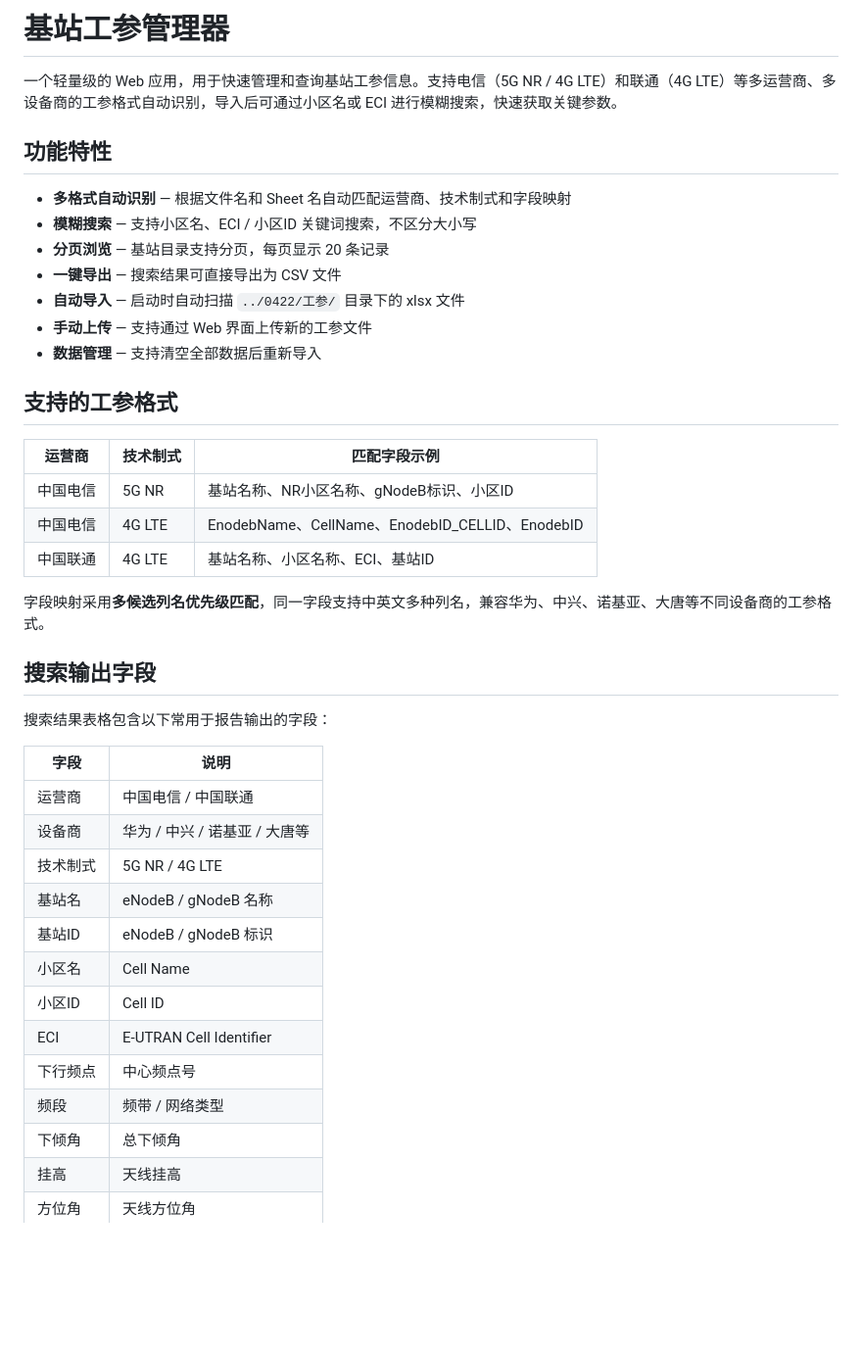
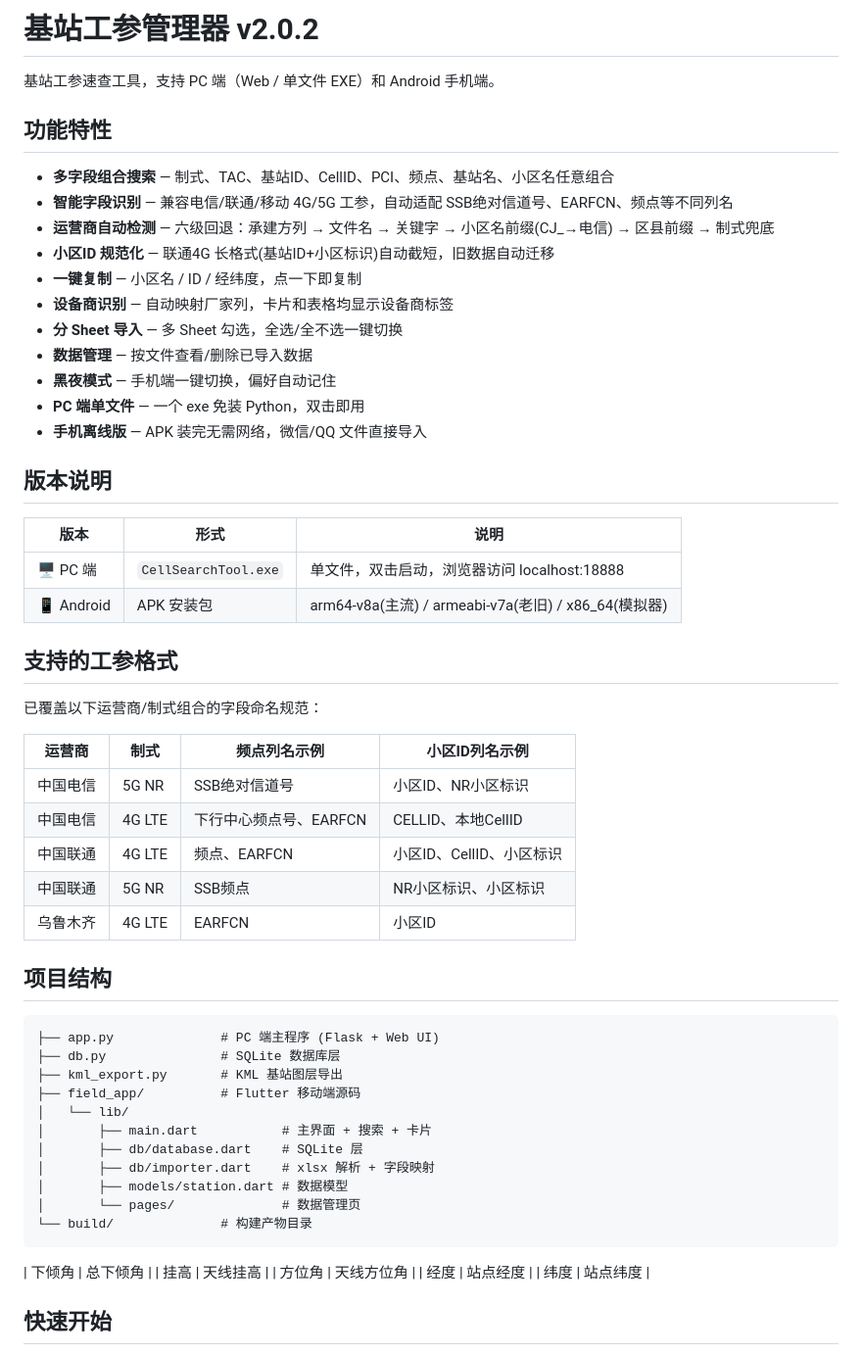
Before and after one commit to Xiaomo3250/CellSearchTool, a Markdown page: README.md, the part around the change. Shown at 98% size. GitHub-like rendering; blank space fills up the shorter version.

Commit message:
docs: 更新README至v2.0.2

````diff
--- a/README.md
+++ b/README.md
@@ -1,43 +1,55 @@
-# 基站工参管理器
+# 基站工参管理器 v2.0.2
 
-一个轻量级的 Web 应用，用于快速管理和查询基站工参信息。支持电信（5G NR / 4G LTE）和联通（4G LTE）等多运营商、多设备商的工参格式自动识别，导入后可通过小区名或 ECI 进行模糊搜索，快速获取关键参数。
+基站工参速查工具，支持 PC 端（Web / 单文件 EXE）和 Android 手机端。
 
 ## 功能特性
 
-- **多格式自动识别** — 根据文件名和 Sheet 名自动匹配运营商、技术制式和字段映射
-- **模糊搜索** — 支持小区名、ECI / 小区ID 关键词搜索，不区分大小写
-- **分页浏览** — 基站目录支持分页，每页显示 20 条记录
-- **一键导出** — 搜索结果可直接导出为 CSV 文件
-- **自动导入** — 启动时自动扫描 `../0422/工参/` 目录下的 xlsx 文件
-- **手动上传** — 支持通过 Web 界面上传新的工参文件
-- **数据管理** — 支持清空全部数据后重新导入
+- **多字段组合搜索** — 制式、TAC、基站ID、CellID、PCI、频点、基站名、小区名任意组合
+- **智能字段识别** — 兼容电信/联通/移动 4G/5G 工参，自动适配 SSB绝对信道号、EARFCN、频点等不同列名
+- **运营商自动检测** — 六级回退：承建方列 → 文件名 → 关键字 → 小区名前缀(CJ_→电信) → 区县前缀 → 制式兜底
+- **小区ID 规范化** — 联通4G 长格式(基站ID+小区标识)自动截短，旧数据自动迁移
+- **一键复制** — 小区名 / ID / 经纬度，点一下即复制
+- **设备商识别** — 自动映射厂家列，卡片和表格均显示设备商标签
+- **分 Sheet 导入** — 多 Sheet 勾选，全选/全不选一键切换
+- **数据管理** — 按文件查看/删除已导入数据
+- **黑夜模式** — 手机端一键切换，偏好自动记住
+- **PC 端单文件** — 一个 exe 免装 Python，双击即用
+- **手机离线版** — APK 装完无需网络，微信/QQ 文件直接导入
+
+## 版本说明
+
+| 版本 | 形式 | 说明 |
+|------|------|------|
+| 🖥 PC 端 | `CellSearchTool.exe` | 单文件，双击启动，浏览器访问 localhost:18888 |
+| 📱 Android | APK 安装包 | arm64-v8a(主流) / armeabi-v7a(老旧) / x86_64(模拟器) |
 
 ## 支持的工参格式
 
-| 运营商 | 技术制式 | 匹配字段示例 |
-|--------|----------|-------------|
-| 中国电信 | 5G NR | 基站名称、NR小区名称、gNodeB标识、小区ID |
-| 中国电信 | 4G LTE | EnodebName、CellName、EnodebID_CELLID、EnodebID |
-| 中国联通 | 4G LTE | 基站名称、小区名称、ECI、基站ID |
+已覆盖以下运营商/制式组合的字段命名规范：
 
-字段映射采用**多候选列名优先级匹配**，同一字段支持中英文多种列名，兼容华为、中兴、诺基亚、大唐等不同设备商的工参格式。
+| 运营商 | 制式 | 频点列名示例 | 小区ID列名示例 |
+|--------|------|-------------|---------------|
+| 中国电信 | 5G NR | SSB绝对信道号 | 小区ID、NR小区标识 |
+| 中国电信 | 4G LTE | 下行中心频点号、EARFCN | CELLID、本地CellID |
+| 中国联通 | 4G LTE | 频点、EARFCN | 小区ID、CellID、小区标识 |
+| 中国联通 | 5G NR | SSB频点 | NR小区标识、小区标识 |
+| 乌鲁木齐 | 4G LTE | EARFCN | 小区ID |
 
-## 搜索输出字段
+## 项目结构
 
-搜索结果表格包含以下常用于报告输出的字段：
-
-| 字段 | 说明 |
-|------|------|
-| 运营商 | 中国电信 / 中国联通 |
-| 设备商 | 华为 / 中兴 / 诺基亚 / 大唐等 |
-| 技术制式 | 5G NR / 4G LTE |
-| 基站名 | eNodeB / gNodeB 名称 |
-| 基站ID | eNodeB / gNodeB 标识 |
-| 小区名 | Cell Name |
-| 小区ID | Cell ID |
-| ECI | E-UTRAN Cell Identifier |
-| 下行频点 | 中心频点号 |
-| 频段 | 频带 / 网络类型 |
+```
+├── app.py              # PC 端主程序 (Flask + Web UI)
+├── db.py               # SQLite 数据库层
+├── kml_export.py       # KML 基站图层导出
+├── field_app/          # Flutter 移动端源码
+│   └── lib/
+│       ├── main.dart           # 主界面 + 搜索 + 卡片
+│       ├── db/database.dart    # SQLite 层
+│       ├── db/importer.dart    # xlsx 解析 + 字段映射
+│       ├── models/station.dart # 数据模型
+│       └── pages/              # 数据管理页
+└── build/              # 构建产物目录
+```
 | 下倾角 | 总下倾角 |
 | 挂高 | 天线挂高 |
 | 方位角 | 天线方位角 |
````
